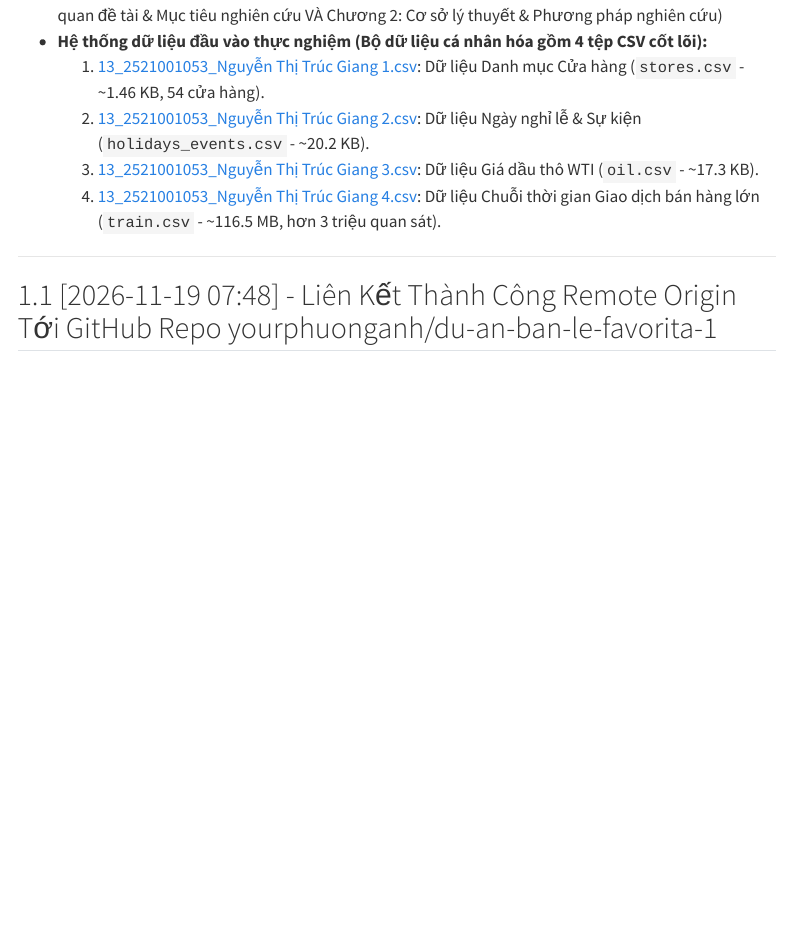
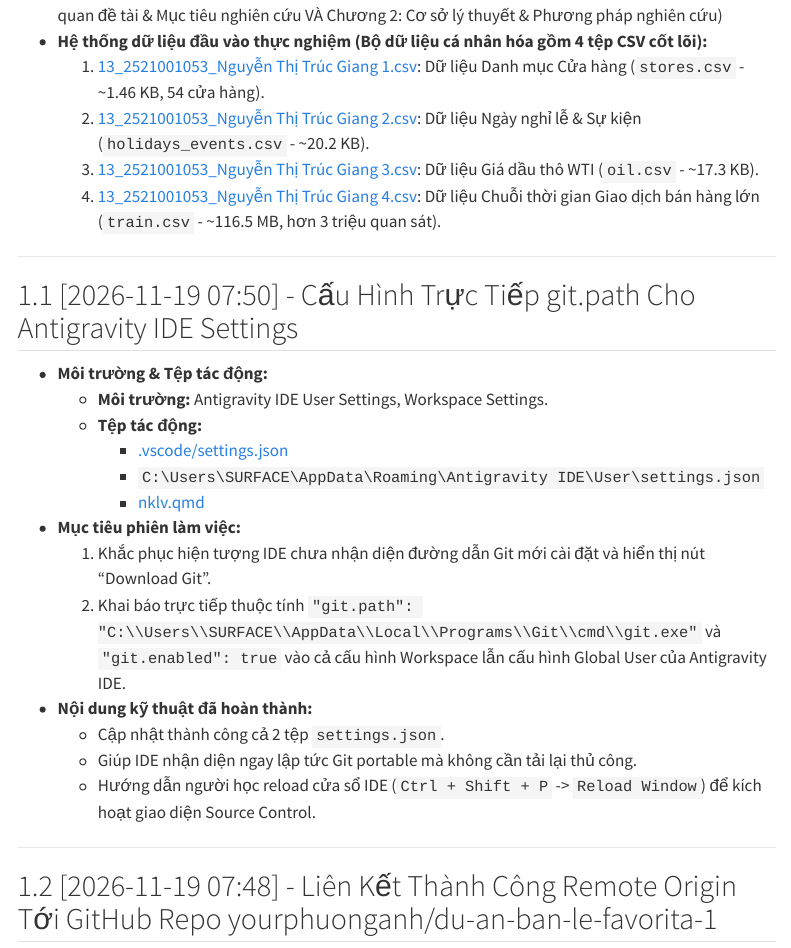
Before and after one commit to yourphuonganh/du-an-ban-le-favorita-1, a Quarto document (nklv.qmd): the page in a window 1100 px wide, from 810 px down. Rendered offline with R 4.5, knitr and Pandoc in place of Quarto, with nearby package versions; menus at the side of the page are left out.

Commit message:
Cap nhat nklv: cau hinh git.path cho Antigravity IDE

```diff
--- a/nklv.qmd
+++ b/nklv.qmd
@@ -29,6 +29,26 @@ Tệp nhật ký ghi nhận tiến trình làm việc, thực nghiệm xây dự
   2. [13_2521001053_Nguyễn Thị Trúc Giang 2.csv](file:///c:/Users/SURFACE/Documents/PROJECT7/13_2521001053_Nguy%E1%BB%85n%20Th%E1%BB%8B%20Tr%C3%BAc%20Giang%202.csv): Dữ liệu Ngày nghỉ lễ & Sự kiện (`holidays_events.csv` - ~20.2 KB).
   3. [13_2521001053_Nguyễn Thị Trúc Giang 3.csv](file:///c:/Users/SURFACE/Documents/PROJECT7/13_2521001053_Nguy%E1%BB%85n%20Th%E1%BB%8B%20Tr%C3%BAc%20Giang%203.csv): Dữ liệu Giá dầu thô WTI (`oil.csv` - ~17.3 KB).
   4. [13_2521001053_Nguyễn Thị Trúc Giang 4.csv](file:///c:/Users/SURFACE/Documents/PROJECT7/13_2521001053_Nguy%E1%BB%85n%20Th%E1%BB%8B%20Tr%C3%BAc%20Giang%204.csv): Dữ liệu Chuỗi thời gian Giao dịch bán hàng lớn (`train.csv` - ~116.5 MB, hơn 3 triệu quan sát).
+
+---
+
+## [2026-11-19 07:50] - Cấu Hình Trực Tiếp git.path Cho Antigravity IDE Settings
+
+- **Môi trường & Tệp tác động:**
+  - **Môi trường:** Antigravity IDE User Settings, Workspace Settings.
+  - **Tệp tác động:**
+    - [.vscode/settings.json](file:///c:/Users/SURFACE/Documents/PROJECT7/.vscode/settings.json)
+    - `C:\Users\SURFACE\AppData\Roaming\Antigravity IDE\User\settings.json`
+    - [nklv.qmd](file:///c:/Users/SURFACE/Documents/PROJECT7/nklv.qmd)
+
+- **Mục tiêu phiên làm việc:**
+  1. Khắc phục hiện tượng IDE chưa nhận diện đường dẫn Git mới cài đặt và hiển thị nút "Download Git".
+  2. Khai báo trực tiếp thuộc tính `"git.path": "C:\\Users\\SURFACE\\AppData\\Local\\Programs\\Git\\cmd\\git.exe"` và `"git.enabled": true` vào cả cấu hình Workspace lẫn cấu hình Global User của Antigravity IDE.
+
+- **Nội dung kỹ thuật đã hoàn thành:**
+  - Cập nhật thành công cả 2 tệp `settings.json`.
+  - Giúp IDE nhận diện ngay lập tức Git portable mà không cần tải lại thủ công.
+  - Hướng dẫn người học reload cửa sổ IDE (`Ctrl + Shift + P` -> `Reload Window`) để kích hoạt giao diện Source Control.
 
 ---
 
```
